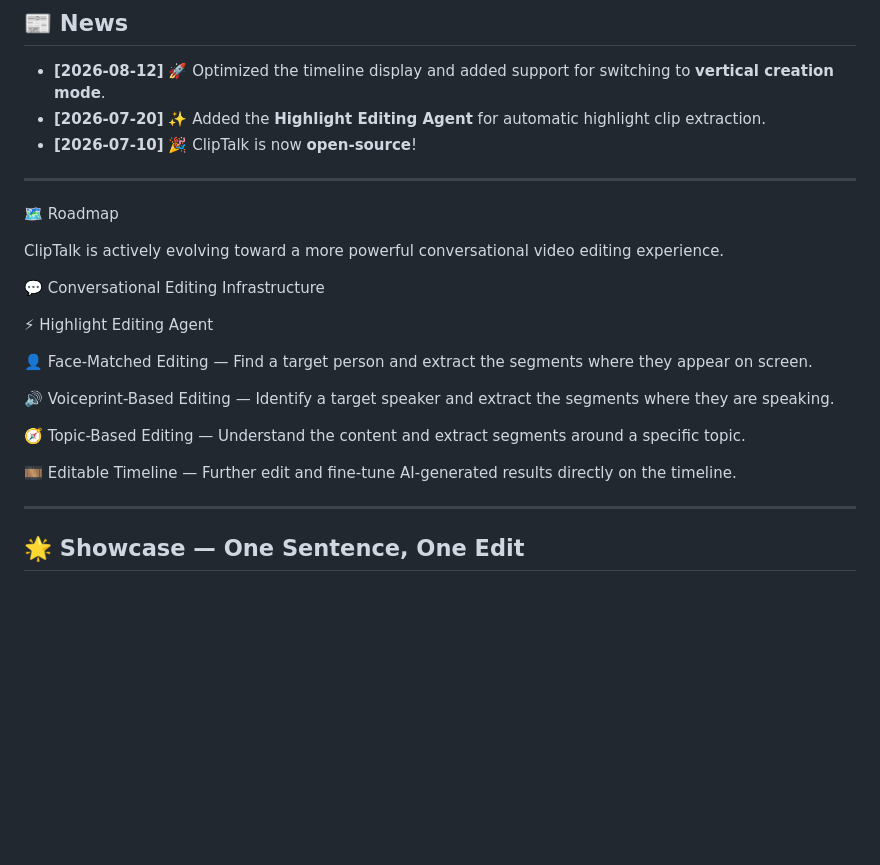
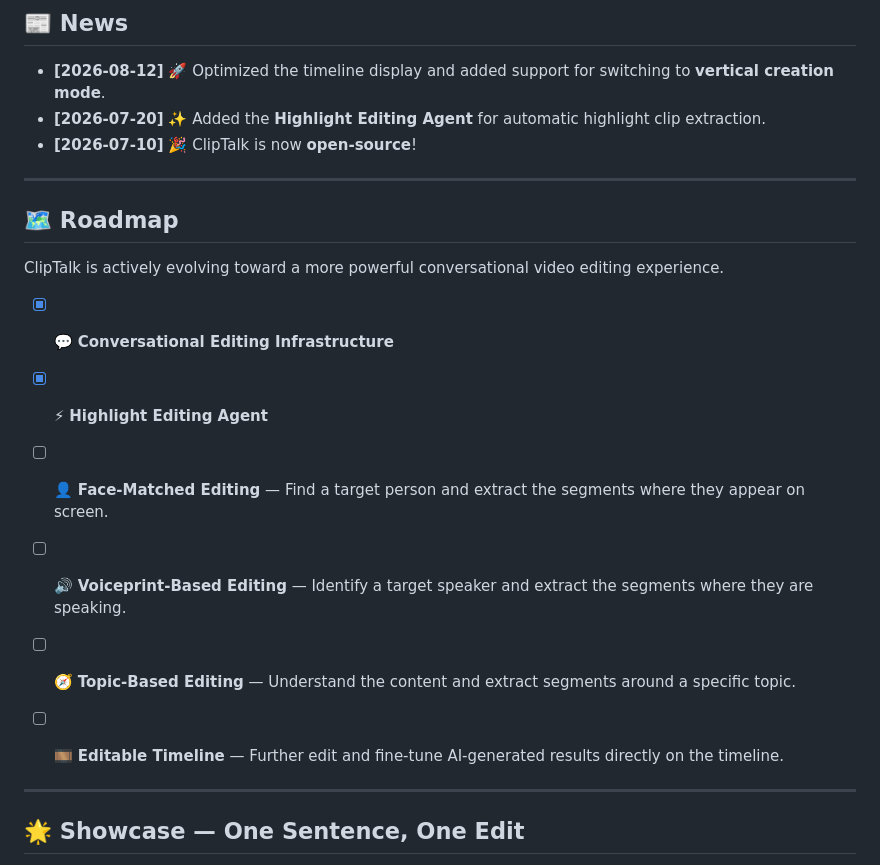
Before and after one commit to GML-MMGroup/ClipTalk, a Markdown page: README.md, the part around the change. Drawn GitHub-style; blank space fills up the shorter version.

```diff
--- a/README.md
+++ b/README.md
@@ -31,21 +31,17 @@
 
 ---
 
-🗺️ Roadmap
+## 🗺️ Roadmap
 
 ClipTalk is actively evolving toward a more powerful conversational video editing experience.
 
-💬 Conversational Editing Infrastructure
+* [x] 💬 **Conversational Editing Infrastructure**
+* [x] ⚡ **Highlight Editing Agent**
+* [ ] 👤 **Face-Matched Editing** — Find a target person and extract the segments where they appear on screen.
+* [ ] 🔊 **Voiceprint-Based Editing** — Identify a target speaker and extract the segments where they are speaking.
+* [ ] 🧭 **Topic-Based Editing** — Understand the content and extract segments around a specific topic.
+* [ ] 🎞️ **Editable Timeline** — Further edit and fine-tune AI-generated results directly on the timeline.
 
-⚡ Highlight Editing Agent
-
-👤 Face-Matched Editing — Find a target person and extract the segments where they appear on screen.
-
-🔊 Voiceprint-Based Editing — Identify a target speaker and extract the segments where they are speaking.
-
-🧭 Topic-Based Editing — Understand the content and extract segments around a specific topic.
-
-🎞️ Editable Timeline — Further edit and fine-tune AI-generated results directly on the timeline.
 
 ---
 
```
